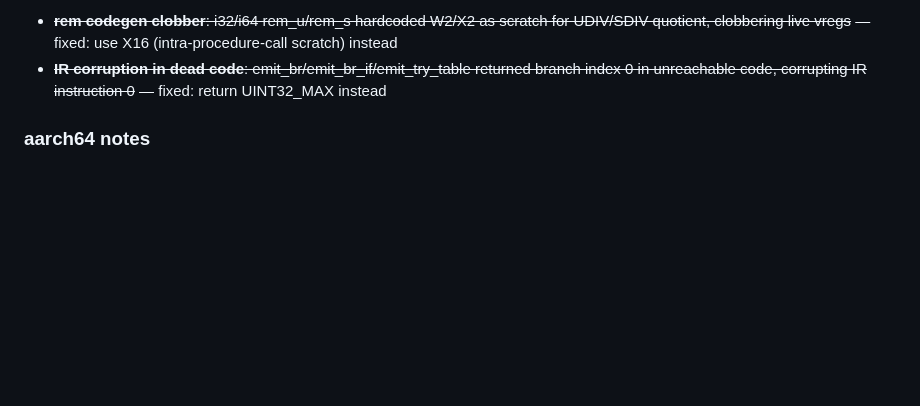
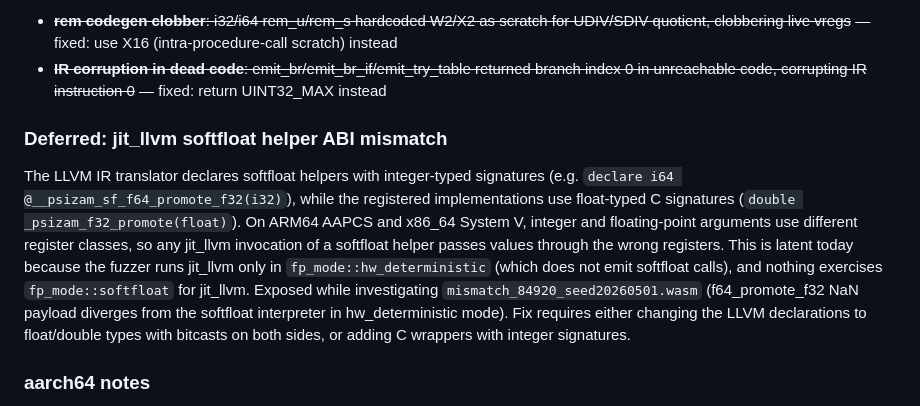
Before and after one commit to gofractally/psiserve, a Markdown page: libraries/psizam/KNOWN_ISSUES.md, the part around the change. Rendered like a GitHub page; blank space fills up the shorter version.

Commit message:
Document deferred jit_llvm softfloat helper ABI mismatch
The LLVM IR translator declares softfloat helpers with integer signatures
while the registered implementations use float signatures, so any call from
jit_llvm to those helpers goes through the wrong ABI register class. This
is latent today because the fuzzer only exercises jit_llvm in hw_deterministic
mode (which never emits these calls); documented as a deferred item so the
next session picks it up instead of rediscovering it.

Co-Authored-By: Claude Opus 4.7 <noreply@anthropic.com>

```diff
--- a/libraries/psizam/KNOWN_ISSUES.md
+++ b/libraries/psizam/KNOWN_ISSUES.md
@@ -61,6 +61,21 @@ All pass on interpreter and jit. jit2 is experimental.
 **aarch64 only:**
 - ~~**rem codegen clobber**: i32/i64 rem_u/rem_s hardcoded W2/X2 as scratch for UDIV/SDIV quotient, clobbering live vregs~~ — fixed: use X16 (intra-procedure-call scratch) instead
 - ~~**IR corruption in dead code**: emit_br/emit_br_if/emit_try_table returned branch index 0 in unreachable code, corrupting IR instruction 0~~ — fixed: return UINT32_MAX instead
+
+### Deferred: jit_llvm softfloat helper ABI mismatch
+
+The LLVM IR translator declares softfloat helpers with integer-typed signatures
+(e.g. `declare i64 @__psizam_sf_f64_promote_f32(i32)`), while the registered
+implementations use float-typed C signatures (`double _psizam_f32_promote(float)`).
+On ARM64 AAPCS and x86_64 System V, integer and floating-point arguments use
+different register classes, so any jit_llvm invocation of a softfloat helper
+passes values through the wrong registers. This is latent today because the
+fuzzer runs jit_llvm only in `fp_mode::hw_deterministic` (which does not emit
+softfloat calls), and nothing exercises `fp_mode::softfloat` for jit_llvm.
+Exposed while investigating `mismatch_84920_seed20260501.wasm` (f64_promote_f32
+NaN payload diverges from the softfloat interpreter in hw_deterministic mode).
+Fix requires either changing the LLVM declarations to float/double types with
+bitcasts on both sides, or adding C wrappers with integer signatures.
 
 ### aarch64 notes
 
```
